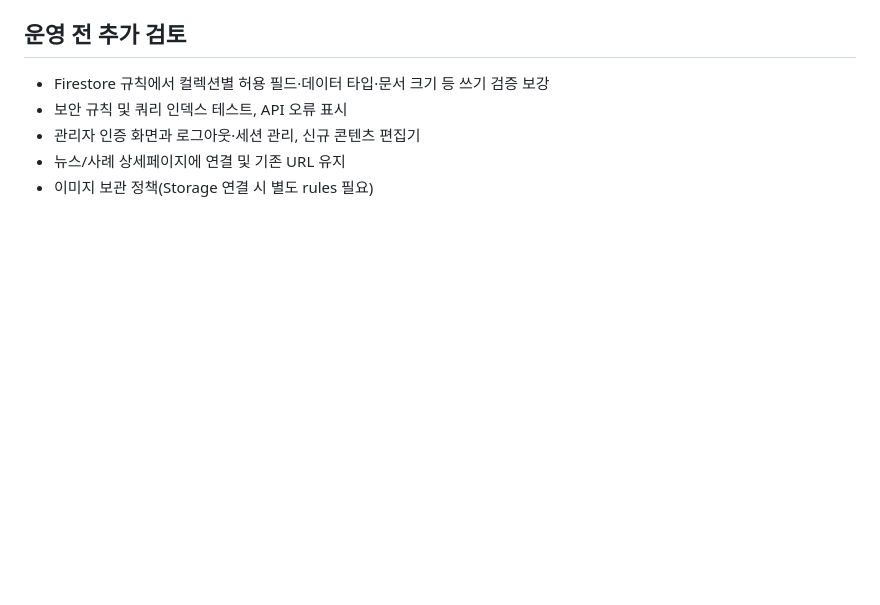
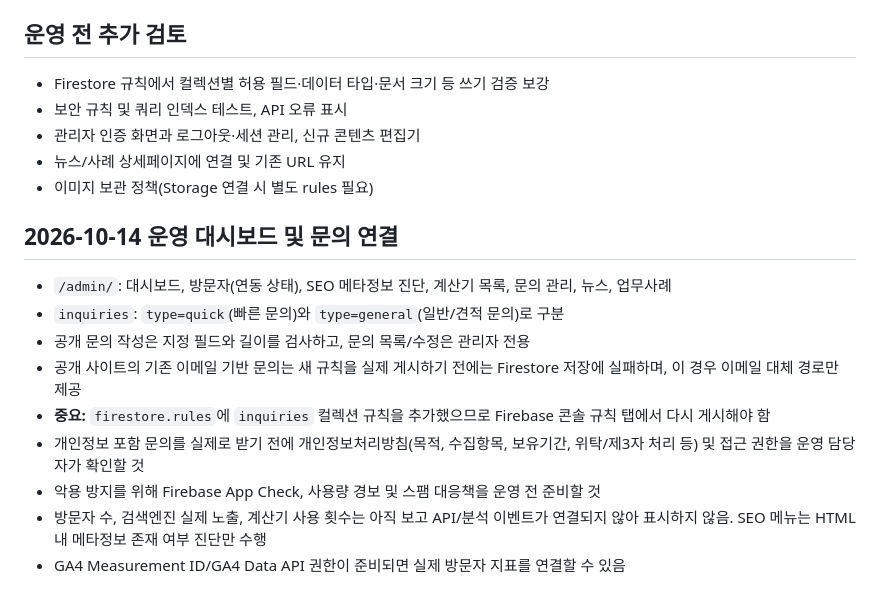
Before and after one commit to jyhome1228-cyber/ptglaw, a Markdown page: docs/firebase-cms.md, the part around the change. Drawn GitHub-style; blank space fills up the shorter version.

Commit message:
Document inquiry rule publishing and analytics integration limitations

```diff
--- a/docs/firebase-cms.md
+++ b/docs/firebase-cms.md
@@ -67,3 +67,15 @@ admins/{firebaseAuthUid}
 - 관리자 인증 화면과 로그아웃·세션 관리, 신규 콘텐츠 편집기
 - 뉴스/사례 상세페이지에 연결 및 기존 URL 유지
 - 이미지 보관 정책(Storage 연결 시 별도 rules 필요)
+
+## 2026-10-14 운영 대시보드 및 문의 연결
+
+- `/admin/`: 대시보드, 방문자(연동 상태), SEO 메타정보 진단, 계산기 목록, 문의 관리, 뉴스, 업무사례
+- `inquiries`: `type=quick`(빠른 문의)와 `type=general`(일반/견적 문의)로 구분
+- 공개 문의 작성은 지정 필드와 길이를 검사하고, 문의 목록/수정은 관리자 전용
+- 공개 사이트의 기존 이메일 기반 문의는 새 규칙을 실제 게시하기 전에는 Firestore 저장에 실패하며, 이 경우 이메일 대체 경로만 제공
+- **중요:** `firestore.rules`에 `inquiries` 컬렉션 규칙을 추가했으므로 Firebase 콘솔 규칙 탭에서 다시 게시해야 함
+- 개인정보 포함 문의를 실제로 받기 전에 개인정보처리방침(목적, 수집항목, 보유기간, 위탁/제3자 처리 등) 및 접근 권한을 운영 담당자가 확인할 것
+- 악용 방지를 위해 Firebase App Check, 사용량 경보 및 스팸 대응책을 운영 전 준비할 것
+- 방문자 수, 검색엔진 실제 노출, 계산기 사용 횟수는 아직 보고 API/분석 이벤트가 연결되지 않아 표시하지 않음. SEO 메뉴는 HTML 내 메타정보 존재 여부 진단만 수행
+- GA4 Measurement ID/GA4 Data API 권한이 준비되면 실제 방문자 지표를 연결할 수 있음
```
